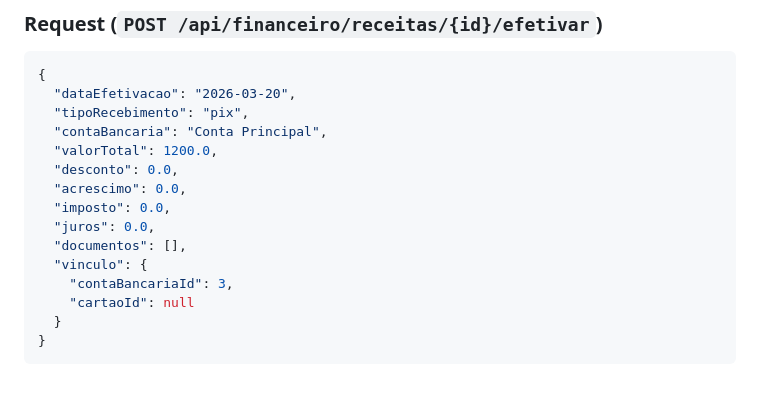
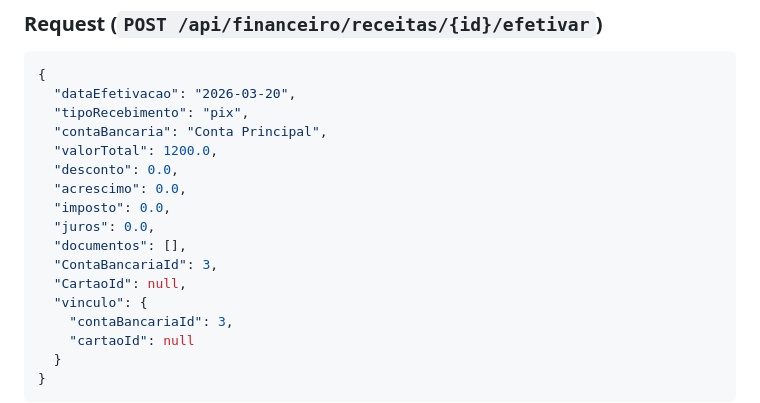
Before and after one commit to William-Mata/Core-Front, a Markdown page: documentação tecnica/tela-receita.md, the part around the change. GitHub-like rendering; blank space fills up the shorter version.

```diff
--- a/documentação tecnica/tela-receita.md
+++ b/documentação tecnica/tela-receita.md
@@ -172,6 +172,8 @@ Quando informado com valor fora do enum, a API retorna `escopo_recorrencia_inval
   "imposto": 0.0,
   "juros": 0.0,
   "documentos": [],
+  "ContaBancariaId": 3,
+  "CartaoId": null,
   "vinculo": {
     "contaBancariaId": 3,
     "cartaoId": null
```
Also changed, not shown: documentação tecnica/tela-despesa.md (+2 -0 lines).
